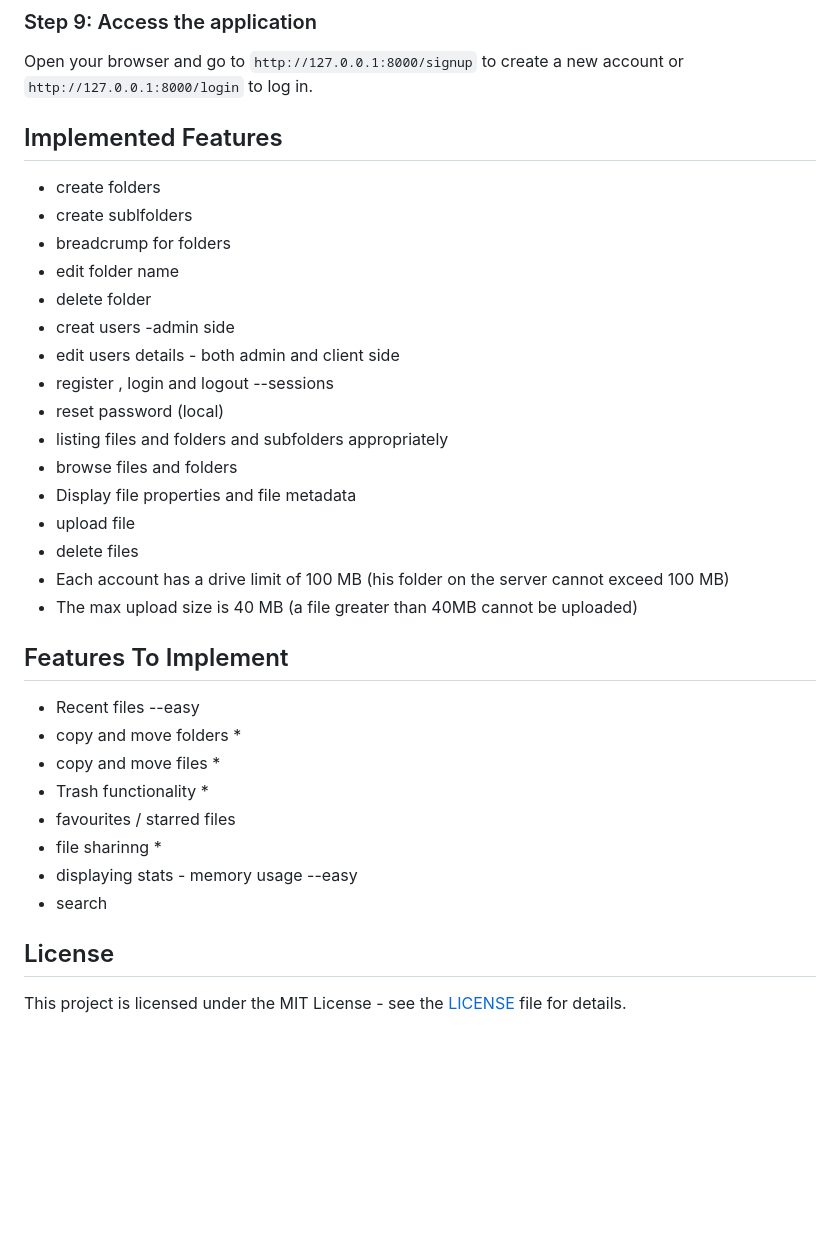
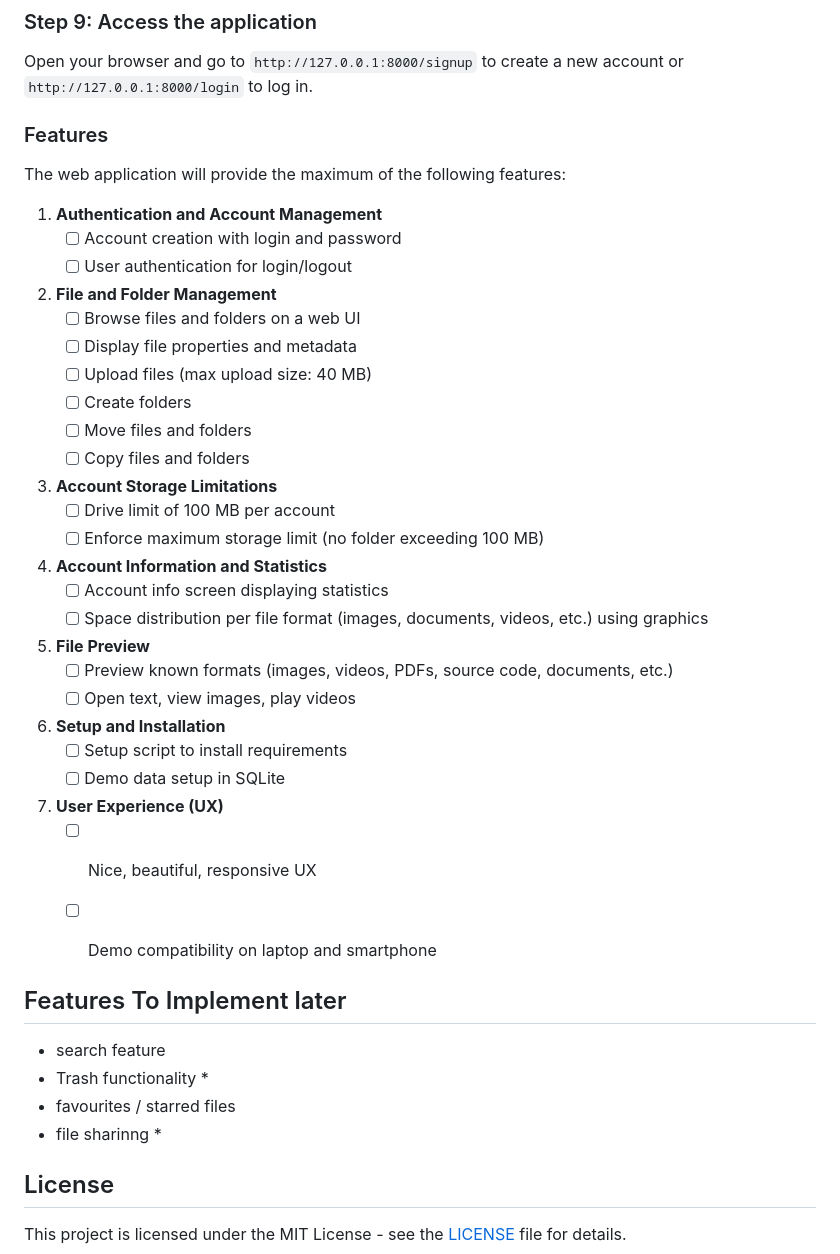
Before and after one commit to dev-sheikh-ali/google_drive_clone, a Markdown page: README.md, the part around the change. GitHub-like rendering; blank space fills up the shorter version.

Commit message:
Features

```diff
--- a/README.md
+++ b/README.md
@@ -159,36 +159,52 @@ python manage.py runserver
 ### Step 9: Access the application
 Open your browser and go to `http://127.0.0.1:8000/signup` to create a new account or `http://127.0.0.1:8000/login` to log in.
 
-##  Implemented Features
-- create folders
-- create sublfolders
-- breadcrump for folders
-- edit folder name
-- delete folder
-- creat users -admin side
-- edit users details - both admin and client side
-- register , login and logout --sessions
-- reset password (local)
-- listing files and folders and subfolders appropriately
-- browse files and folders
-- Display file properties and file metadata
-- upload file
-- delete files
-- Each account has a drive limit of 100 MB (his folder on the server cannot exceed 100 MB)
-- The max upload size is 40 MB (a file greater than 40MB cannot be uploaded)
 
 
-## Features To Implement
+### Features
 
-- Recent files --easy
-- copy and move folders *
-- copy and move files   *
+The web application will provide the maximum of the following features:
+
+1. **Authentication and Account Management**
+   - [ ] Account creation with login and password
+   - [ ] User authentication for login/logout
+
+2. **File and Folder Management**
+   - [ ] Browse files and folders on a web UI
+   - [ ] Display file properties and metadata
+   - [ ] Upload files (max upload size: 40 MB)
+   - [ ] Create folders
+   - [ ] Move files and folders
+   - [ ] Copy files and folders
+
+3. **Account Storage Limitations**
+   - [ ] Drive limit of 100 MB per account
+   - [ ] Enforce maximum storage limit (no folder exceeding 100 MB)
+
+4. **Account Information and Statistics**
+   - [ ] Account info screen displaying statistics
+   - [ ] Space distribution per file format (images, documents, videos, etc.) using graphics
+
+5. **File Preview**
+   - [ ] Preview known formats (images, videos, PDFs, source code, documents, etc.)
+   - [ ] Open text, view images, play videos
+
+6. **Setup and Installation**
+   - [ ] Setup script to install requirements
+   - [ ] Demo data setup in SQLite
+
+7. **User Experience (UX)**
+   - [ ] Nice, beautiful, responsive UX
+   - [ ] Demo compatibility on laptop and smartphone
+
+
+
+
+## Features To Implement later
+- search feature
 - Trash functionality   *
 - favourites / starred files
 - file sharinng         *
-- displaying stats - memory usage  --easy
-- search
-
 
 ## License
 This project is licensed under the MIT License - see the [LICENSE](LICENSE) file for details.
```
